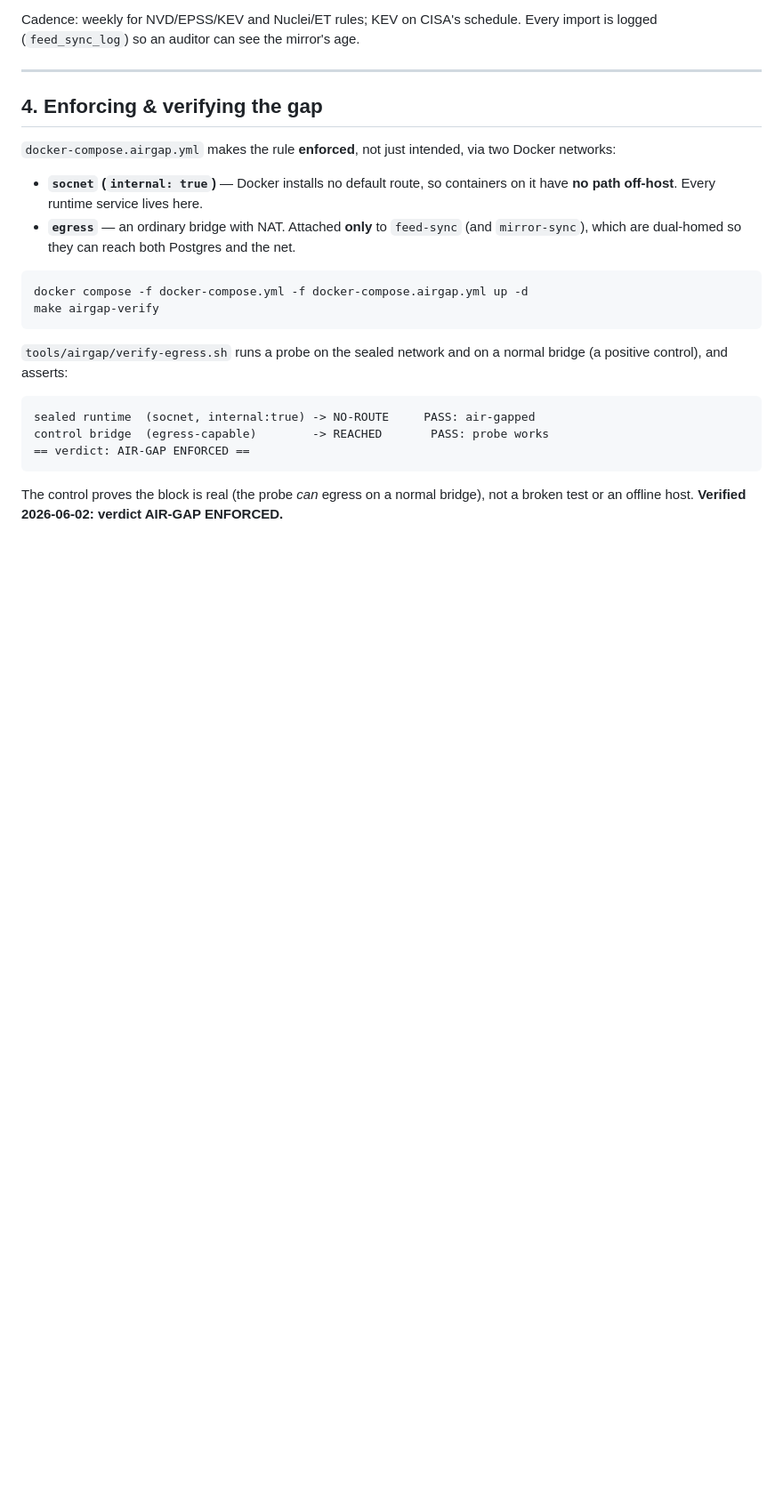
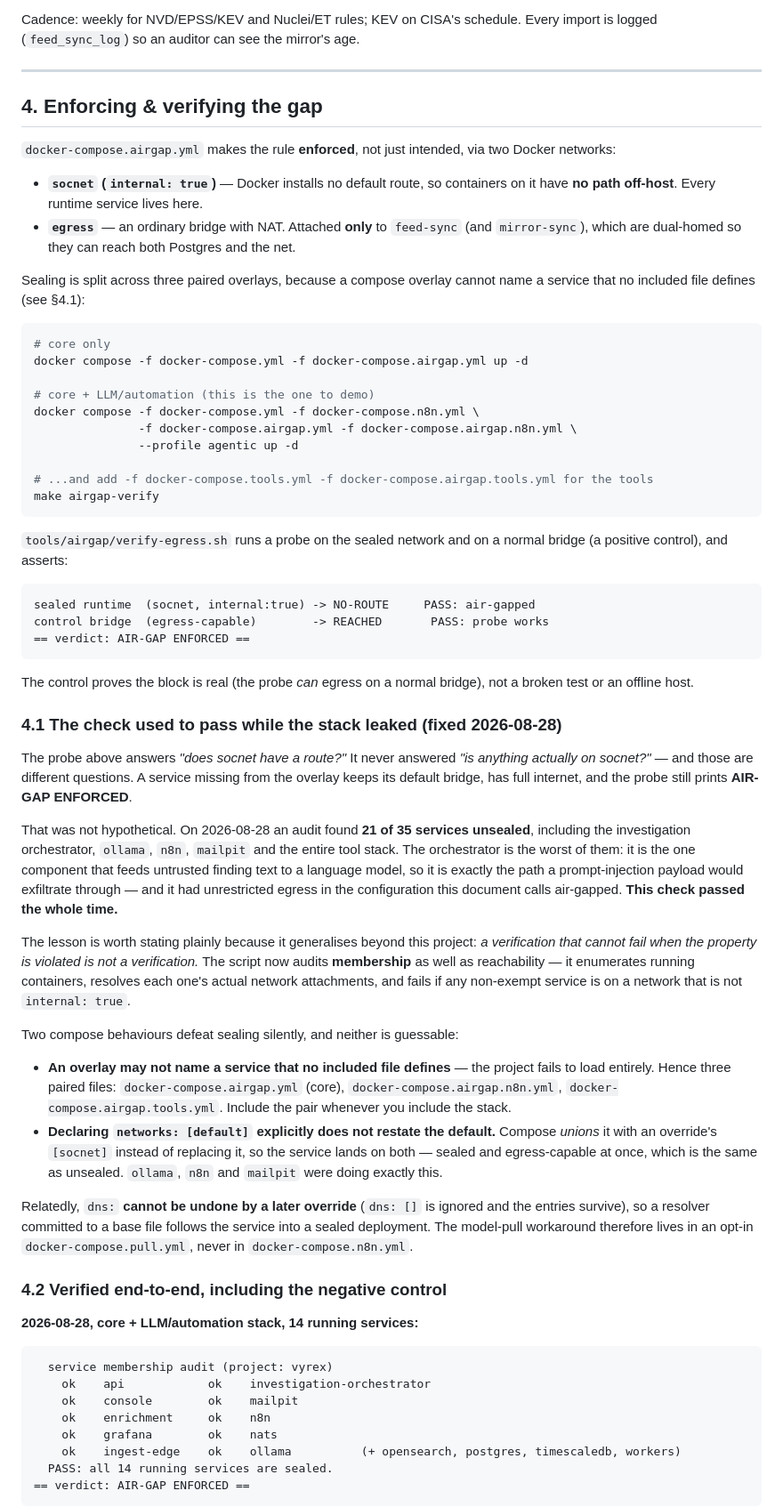
Before and after one commit to kryptbakar/FYP, a Markdown page: vyrex/docs/AIRGAP.md, the part around one of its changes. Shown at 89% size. Drawn GitHub-style; blank space fills up the shorter version.

Commit message:
docs(airgap): record the verified seal and the negative control
Documents what §4.1 now calls the real defect: the egress check answered "does
socnet have a route?" and never "is anything actually on socnet?" - so 21 of 35
services could sit on the default bridge with full internet while the script
printed AIR-GAP ENFORCED. Generalisable lesson, stated plainly: a verification that
cannot fail when the property is violated is not a verification.

Also captures the two compose behaviours that defeat sealing silently and that
nobody would guess - an overlay cannot name a service no included file defines, and
an explicit `networks: [default]` is UNIONED with an override's [socnet] rather
than replaced - plus the `dns:` override asymmetry.

§4.2 records the end-to-end verification with the negative control, which is the
point of the section: 14/14 sealed including the orchestrator and ollama, then
ollama deliberately attached to a bridge and the check re-run, naming the service,
naming the network, exiting 1. A passing check is only evidence once you have shown
it can fail.

Keeps the honest limit visible: only running containers can be audited, so a
partially-started stack is not a clean bill of health. The script prints that
caveat itself rather than leaving it in the docs where nobody reads it.

````diff
--- a/vyrex/docs/AIRGAP.md
+++ b/vyrex/docs/AIRGAP.md
@@ -77,8 +77,19 @@ Docker networks:
 - **`egress`** — an ordinary bridge with NAT. Attached **only** to `feed-sync`
   (and `mirror-sync`), which are dual-homed so they can reach both Postgres and the net.
 
-```
+Sealing is split across three paired overlays, because a compose overlay cannot name a
+service that no included file defines (see §4.1):
+
+```bash
+# core only
 docker compose -f docker-compose.yml -f docker-compose.airgap.yml up -d
+
+# core + LLM/automation (this is the one to demo)
+docker compose -f docker-compose.yml -f docker-compose.n8n.yml \
+               -f docker-compose.airgap.yml -f docker-compose.airgap.n8n.yml \
+               --profile agentic up -d
+
+# ...and add -f docker-compose.tools.yml -f docker-compose.airgap.tools.yml for the tools
 make airgap-verify
 ```
 
@@ -92,4 +103,56 @@ control bridge  (egress-capable)        -> REACHED       PASS: probe works
 ```
 
 The control proves the block is real (the probe *can* egress on a normal bridge), not a
-broken test or an offline host. **Verified 2026-06-02: verdict AIR-GAP ENFORCED.**
+broken test or an offline host.
+
+### 4.1 The check used to pass while the stack leaked (fixed 2026-08-28)
+
+The probe above answers *"does socnet have a route?"* It never answered *"is anything
+actually on socnet?"* — and those are different questions. A service missing from the
+overlay keeps its default bridge, has full internet, and the probe still prints
+**AIR-GAP ENFORCED**.
+
+That was not hypothetical. On 2026-08-28 an audit found **21 of 35 services unsealed**,
+including the investigation orchestrator, `ollama`, `n8n`, `mailpit` and the entire tool
+stack. The orchestrator is the worst of them: it is the one component that feeds untrusted
+finding text to a language model, so it is exactly the path a prompt-injection payload
+would exfiltrate through — and it had unrestricted egress in the configuration this
+document calls air-gapped. **This check passed the whole time.**
+
+The lesson is worth stating plainly because it generalises beyond this project: *a
+verification that cannot fail when the property is violated is not a verification.* The
+script now audits **membership** as well as reachability — it enumerates running
+containers, resolves each one's actual network attachments, and fails if any non-exempt
+service is on a network that is not `internal: true`.
+
+Two compose behaviours defeat sealing silently, and neither is guessable:
+
+- **An overlay may not name a service that no included file defines** — the project fails
+  to load entirely. Hence three paired files: `docker-compose.airgap.yml` (core),
+  `docker-compose.airgap.n8n.yml`, `docker-compose.airgap.tools.yml`. Include the pair
+  whenever you include the stack.
+- **Declaring `networks: [default]` explicitly does not restate the default.** Compose
+  *unions* it with an override's `[socnet]` instead of replacing it, so the service lands
+  on both — sealed and egress-capable at once, which is the same as unsealed. `ollama`,
+  `n8n` and `mailpit` were doing exactly this.
+
+Relatedly, `dns:` **cannot be undone by a later override** (`dns: []` is ignored and the
+entries survive), so a resolver committed to a base file follows the service into a sealed
+deployment. The model-pull workaround therefore lives in an opt-in
+`docker-compose.pull.yml`, never in `docker-compose.n8n.yml`.
+
+### 4.2 Verified end-to-end, including the negative control
+
+**2026-08-28, core + LLM/automation stack, 14 running services:**
+
+```
+  service membership audit (project: vyrex)
+    ok    api            ok    investigation-orchestrator
+    ok    console        ok    mailpit
+    ok    enrichment     ok    n8n
+    ok    grafana        ok    nats
+    ok    ingest-edge    ok    ollama          (+ opensearch, postgres, timescaledb, workers)
+  PASS: all 14 running services are sealed.
+== verdict: AIR-GAP ENFORCED ==
+```
+
````
Also changed, not shown: other parts of vyrex/docs/AIRGAP.md (+16 -0 lines).
